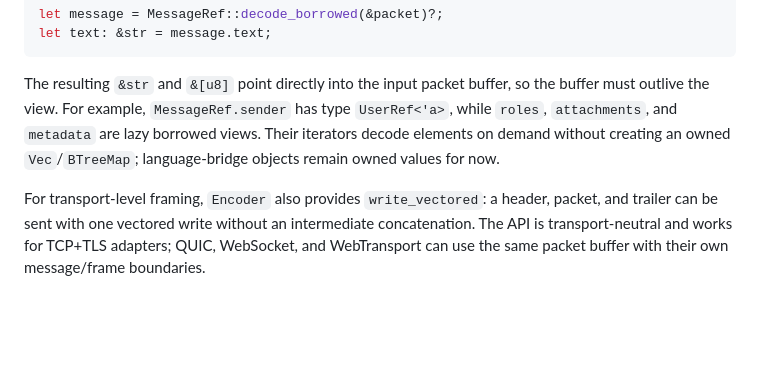
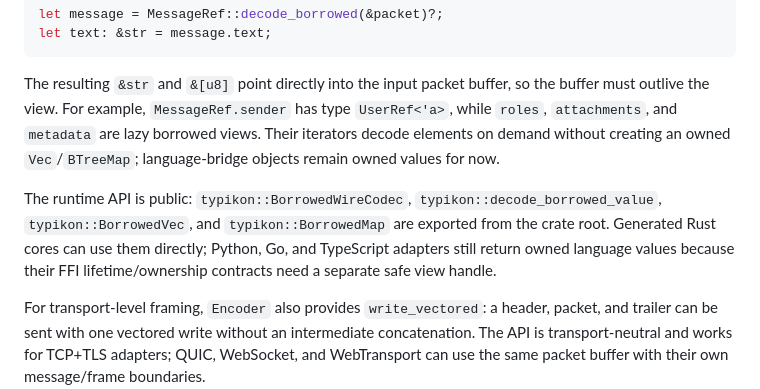
Before and after one commit to ripcats/Typikon, a Markdown page: README.en.md, the part around the change. GitHub-like rendering; blank space fills up the shorter version.

```diff
--- a/README.en.md
+++ b/README.en.md
@@ -139,6 +139,8 @@ let text: &str = message.text;
 ~~~
 
 The resulting `&str` and `&[u8]` point directly into the input packet buffer, so the buffer must outlive the view. For example, `MessageRef.sender` has type `UserRef<'a>`, while `roles`, `attachments`, and `metadata` are lazy borrowed views. Their iterators decode elements on demand without creating an owned `Vec`/`BTreeMap`; language-bridge objects remain owned values for now.
+
+The runtime API is public: `typikon::BorrowedWireCodec`, `typikon::decode_borrowed_value`, `typikon::BorrowedVec`, and `typikon::BorrowedMap` are exported from the crate root. Generated Rust cores can use them directly; Python, Go, and TypeScript adapters still return owned language values because their FFI lifetime/ownership contracts need a separate safe view handle.
 
 For transport-level framing, `Encoder` also provides `write_vectored`: a header, packet, and trailer can be sent with one vectored write without an intermediate concatenation. The API is transport-neutral and works for TCP+TLS adapters; QUIC, WebSocket, and WebTransport can use the same packet buffer with their own message/frame boundaries.
 
```
Also changed, not shown: CHANGELOG.md (+1 -0 lines), README.md (+2 -0 lines).
